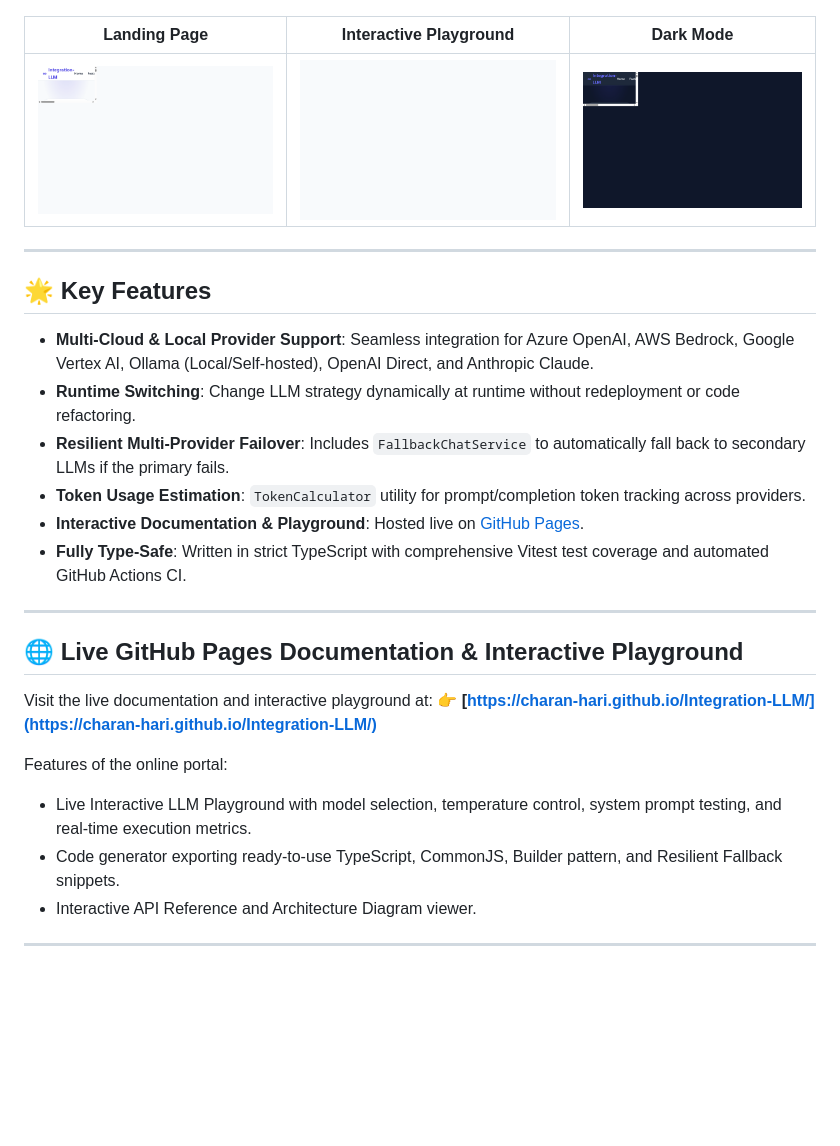
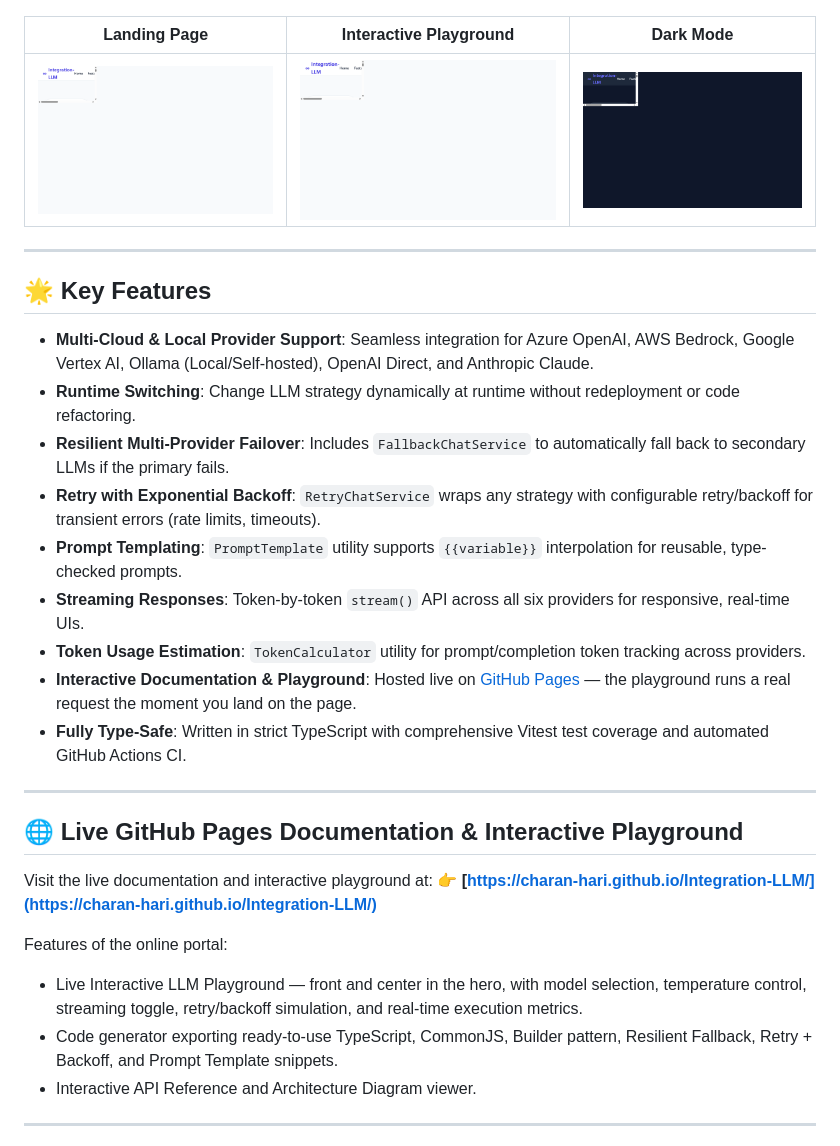
Before and after one commit to Charan-Hari/Integration-LLM, a Markdown page: README.md, the part around the change printed below. Rendered like a GitHub page; pictures changed too: docs/assets/dark-mode-screenshot.png, docs/assets/hero-screenshot.png, docs/assets/playground-screenshot.png; blank space fills up the shorter version.

Commit message:
feat: put live playground front-and-center, add retry/backoff and prompt templating

```diff
--- a/README.md
+++ b/README.md
@@ -28,8 +28,11 @@ Built with proven design patterns (**Strategy**, **Abstract Factory**, **Adapter
 - **Multi-Cloud & Local Provider Support**: Seamless integration for Azure OpenAI, AWS Bedrock, Google Vertex AI, Ollama (Local/Self-hosted), OpenAI Direct, and Anthropic Claude.
 - **Runtime Switching**: Change LLM strategy dynamically at runtime without redeployment or code refactoring.
 - **Resilient Multi-Provider Failover**: Includes `FallbackChatService` to automatically fall back to secondary LLMs if the primary fails.
+- **Retry with Exponential Backoff**: `RetryChatService` wraps any strategy with configurable retry/backoff for transient errors (rate limits, timeouts).
+- **Prompt Templating**: `PromptTemplate` utility supports `{{variable}}` interpolation for reusable, type-checked prompts.
+- **Streaming Responses**: Token-by-token `stream()` API across all six providers for responsive, real-time UIs.
 - **Token Usage Estimation**: `TokenCalculator` utility for prompt/completion token tracking across providers.
-- **Interactive Documentation & Playground**: Hosted live on [GitHub Pages](https://charan-hari.github.io/Integration-LLM/).
+- **Interactive Documentation & Playground**: Hosted live on [GitHub Pages](https://charan-hari.github.io/Integration-LLM/) — the playground runs a real request the moment you land on the page.
 - **Fully Type-Safe**: Written in strict TypeScript with comprehensive Vitest test coverage and automated GitHub Actions CI.
 
 ---
@@ -40,8 +43,8 @@ Visit the live documentation and interactive playground at:
 👉 **[https://charan-hari.github.io/Integration-LLM/](https://charan-hari.github.io/Integration-LLM/)**
 
 Features of the online portal:
-- Live Interactive LLM Playground with model selection, temperature control, system prompt testing, and real-time execution metrics.
-- Code generator exporting ready-to-use TypeScript, CommonJS, Builder pattern, and Resilient Fallback snippets.
+- Live Interactive LLM Playground — front and center in the hero, with model selection, temperature control, streaming toggle, retry/backoff simulation, and real-time execution metrics.
+- Code generator exporting ready-to-use TypeScript, CommonJS, Builder pattern, Resilient Fallback, Retry + Backoff, and Prompt Template snippets.
 - Interactive API Reference and Architecture Diagram viewer.
 
 ---
```
Also changed, not shown: other parts of README.md (+37 -0 lines), docs/assets/demo-walkthrough.gif, 15 other files.
